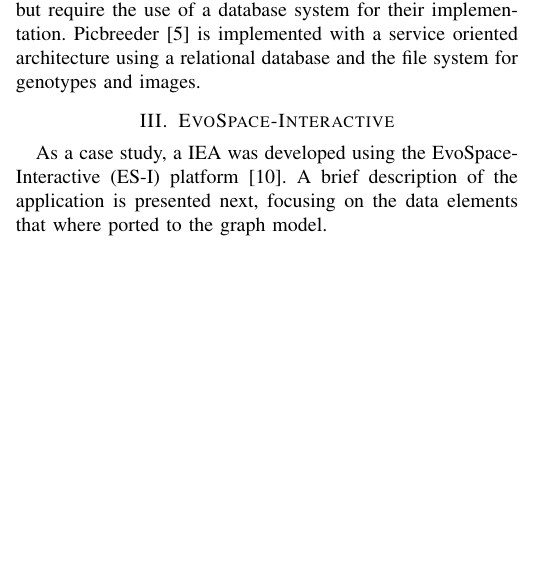
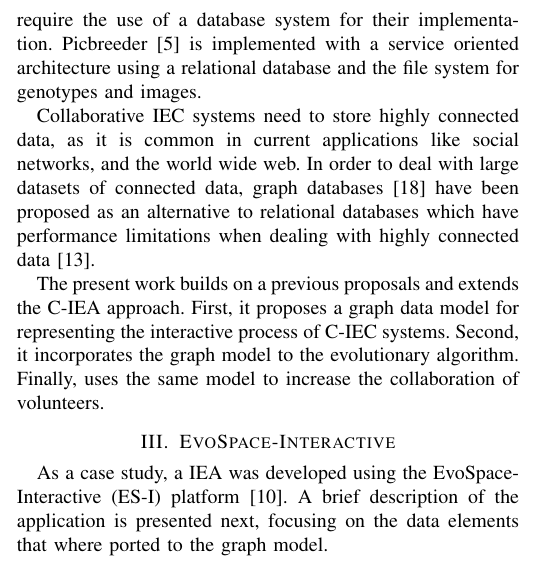
Before and after one commit to mariosky/2017-Human-Centered-IEC, a LaTeX paper (2017-CEC-Graph-Based-Population-For- IEC/paper.tex): part of one column of page 2 of 6, cut so that both start at the same text, the shorter picture padded with empty space. Compiled offline with pdfLaTeX; a missing font is replaced by an installed copy or a similar font; a LaTeX package or settings file that is missing is left out.

Commit message:
More related work

```diff
--- a/2017-CEC-Graph-Based-Population-For- IEC/paper.tex
+++ b/2017-CEC-Graph-Based-Population-For- IEC/paper.tex
@@ -468,13 +468,19 @@ In all these systems, the evolutionary interactive process is captured by the sy
 individual is presented where users can visualize the relationships between them and evolutionary operators used in
 their creation. Also there is information regarding users and their collaborations.  Common offerings show
 interesting individuals order by categories, number of votes, best of the week among others.
-
 These features have the goal of encouraging participation but require the use of a database system
 for their implementation. Picbreeder \cite{picbreeder} is implemented with a service oriented
 architecture using a relational database and the file system for genotypes and images.
 
+Collaborative IEC systems need to store highly connected data, as it is common in current applications
+like social networks, and the world wide web. In order to deal with large datasets of connected data,
+graph databases \cite{angles2012comparison} have been proposed as an alternative to relational databases
+which have performance limitations when dealing with highly connected data \cite{holzschuher2013performance}.
 
-
+The present work builds on a previous proposals and extends the C-IEA approach.
+First, it proposes a graph data model for representing the interactive process of C-IEC systems.
+Second, it incorporates the graph model to the evolutionary algorithm.
+Finally, uses the same model to increase the collaboration of volunteers.
 
 
 \section{EvoSpace-Interactive}
```
